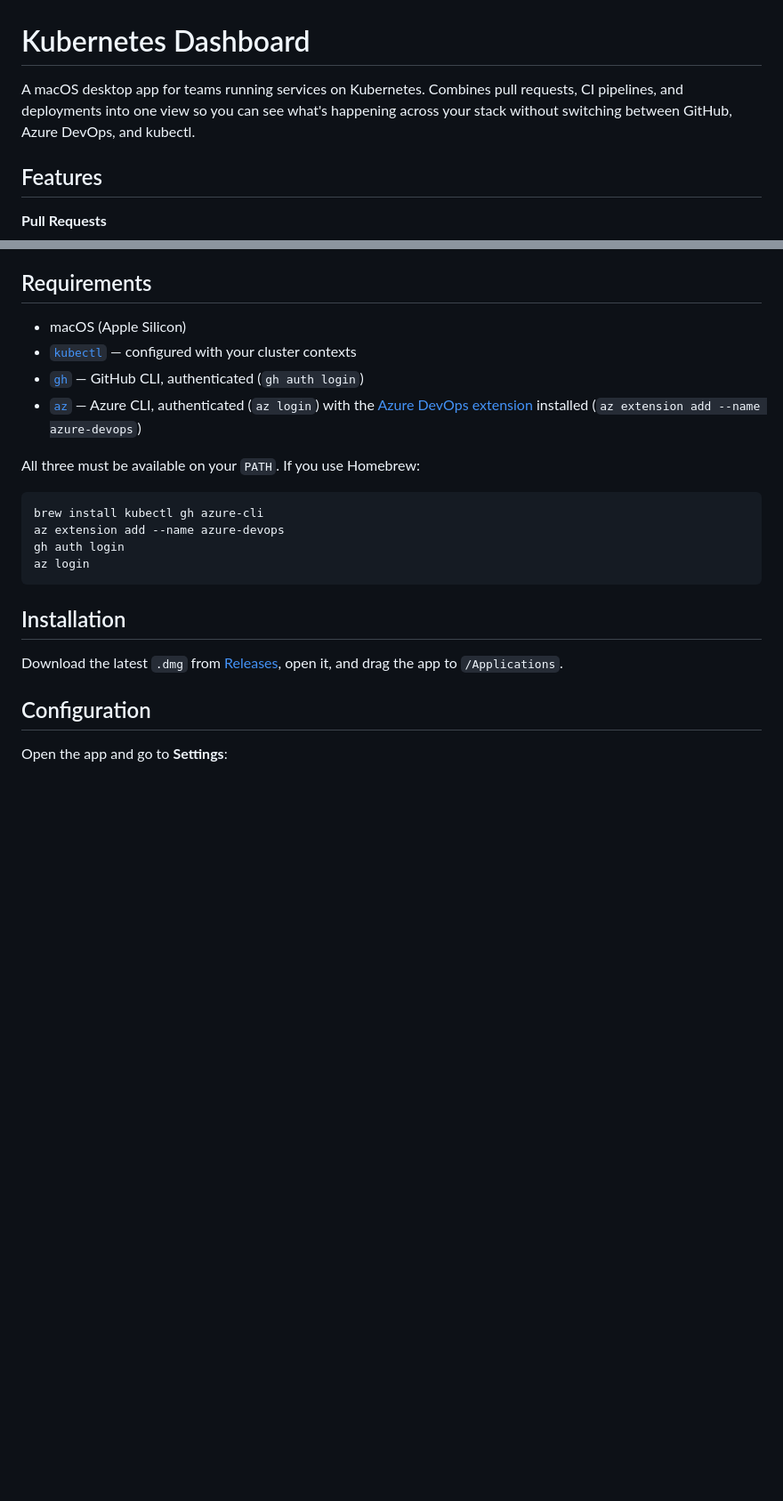
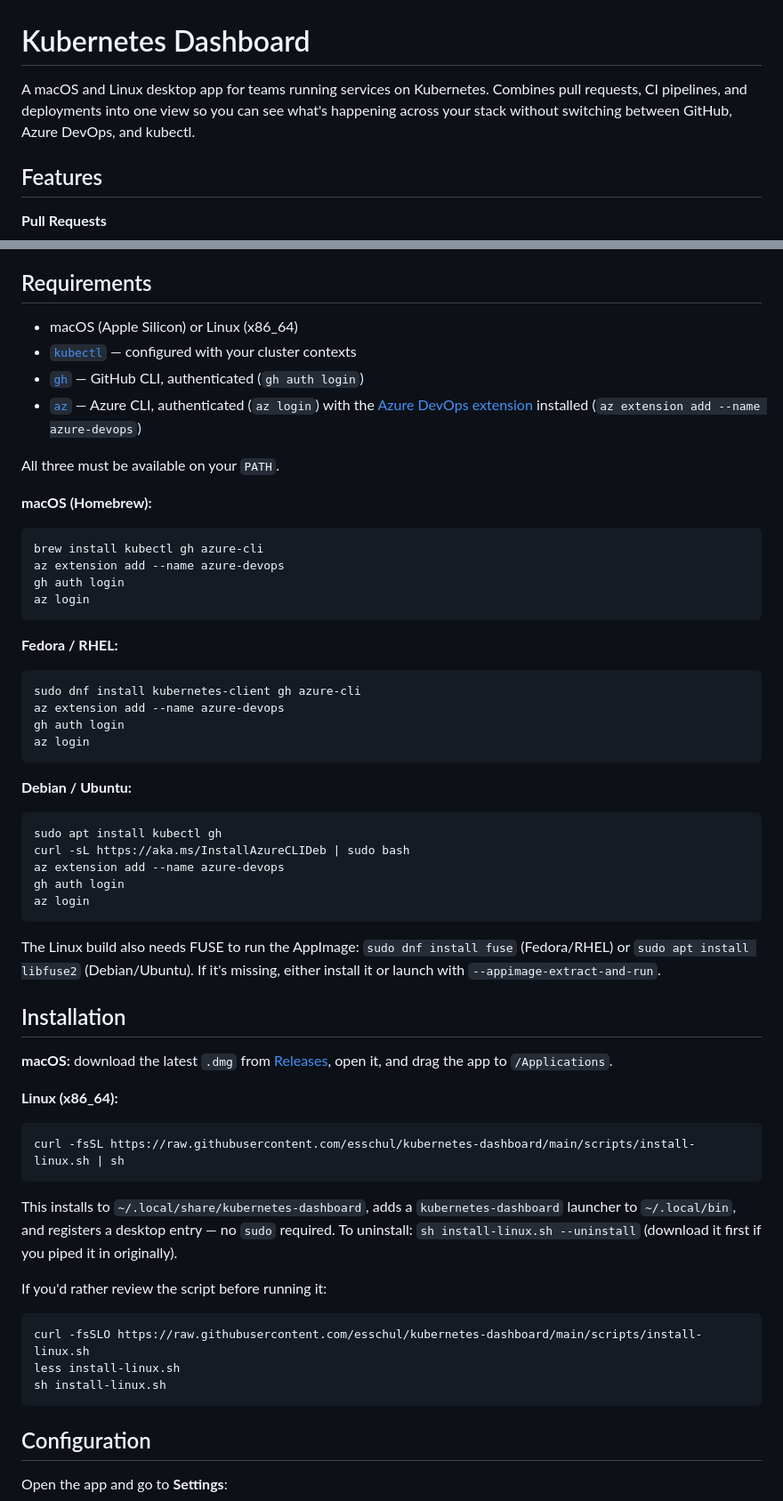
Before and after one commit to esschul/kubernetes-dashboard, a Markdown page: README.md, 2 parts joined by grey strips. Shown at 89% size. GitHub-like rendering; blank space fills up the shorter version.

````diff
--- a/README.md
+++ b/README.md
@@ -1,6 +1,6 @@
 # Kubernetes Dashboard
 
-A macOS desktop app for teams running services on Kubernetes. Combines pull requests, CI pipelines, and deployments into one view so you can see what's happening across your stack without switching between GitHub, Azure DevOps, and kubectl.
+A macOS and Linux desktop app for teams running services on Kubernetes. Combines pull requests, CI pipelines, and deployments into one view so you can see what's happening across your stack without switching between GitHub, Azure DevOps, and kubectl.
 
 ## Features
 
@@ -29,12 +29,14 @@ A macOS desktop app for teams running services on Kubernetes. Combines pull requ
 
 ## Requirements
 
-- macOS (Apple Silicon)
+- macOS (Apple Silicon) or Linux (x86_64)
 - [`kubectl`](https://kubernetes.io/docs/tasks/tools/) — configured with your cluster contexts
 - [`gh`](https://cli.github.com/) — GitHub CLI, authenticated (`gh auth login`)
 - [`az`](https://learn.microsoft.com/en-us/cli/azure/install-azure-cli) — Azure CLI, authenticated (`az login`) with the [Azure DevOps extension](https://learn.microsoft.com/en-us/azure/devops/cli/get-started) installed (`az extension add --name azure-devops`)
 
-All three must be available on your `PATH`. If you use Homebrew:
+All three must be available on your `PATH`.
+
+**macOS (Homebrew):**
 
 ```bash
 brew install kubectl gh azure-cli
@@ -43,9 +45,46 @@ gh auth login
 az login
 ```
 
+**Fedora / RHEL:**
+
+```bash
+sudo dnf install kubernetes-client gh azure-cli
+az extension add --name azure-devops
+gh auth login
+az login
+```
+
+**Debian / Ubuntu:**
+
+```bash
+sudo apt install kubectl gh
+curl -sL https://aka.ms/InstallAzureCLIDeb | sudo bash
+az extension add --name azure-devops
+gh auth login
+az login
+```
+
+The Linux build also needs FUSE to run the AppImage: `sudo dnf install fuse` (Fedora/RHEL) or `sudo apt install libfuse2` (Debian/Ubuntu). If it's missing, either install it or launch with `--appimage-extract-and-run`.
+
 ## Installation
 
-Download the latest `.dmg` from [Releases](https://github.com/esschul/kubernetes-dashboard/releases), open it, and drag the app to `/Applications`.
+**macOS:** download the latest `.dmg` from [Releases](https://github.com/esschul/kubernetes-dashboard/releases), open it, and drag the app to `/Applications`.
+
+**Linux (x86_64):**
+
+```bash
+curl -fsSL https://raw.githubusercontent.com/esschul/kubernetes-dashboard/main/scripts/install-linux.sh | sh
+```
+
+This installs to `~/.local/share/kubernetes-dashboard`, adds a `kubernetes-dashboard` launcher to `~/.local/bin`, and registers a desktop entry — no `sudo` required. To uninstall: `sh install-linux.sh --uninstall` (download it first if you piped it in originally).
+
+If you'd rather review the script before running it:
+
+```bash
+curl -fsSLO https://raw.githubusercontent.com/esschul/kubernetes-dashboard/main/scripts/install-linux.sh
+less install-linux.sh
+sh install-linux.sh
+```
 
 ## Configuration
 
````
Also changed, not shown: other parts of README.md (+9 -6 lines), docs/RELEASING.md (added, +86 -0 lines).
